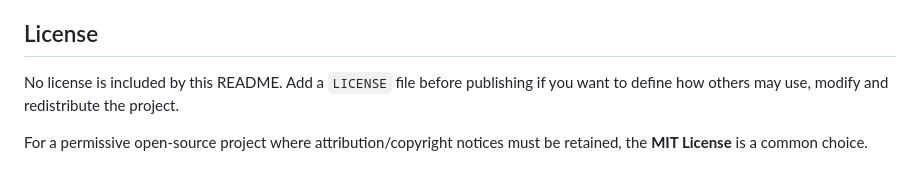
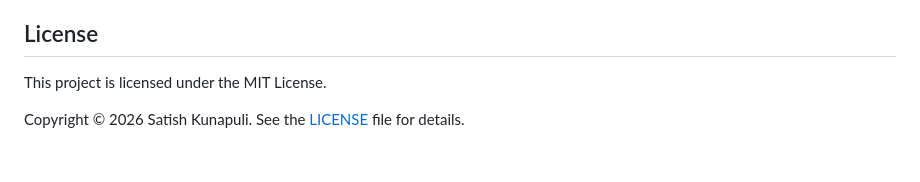
Before and after one commit to sat-eng/pi_pico_voltage_logger, a Markdown page: README.md, the part around the change. GitHub-like rendering.

```diff
--- a/README.md
+++ b/README.md
@@ -342,9 +342,7 @@ When measuring vehicle electrical systems:
 
 ## License
 
-No license is included by this README. Add a `LICENSE` file before
-publishing if you want to define how others may use, modify and
-redistribute the project.
+This project is licensed under the MIT License.
 
-For a permissive open-source project where attribution/copyright notices
-must be retained, the **MIT License** is a common choice.
+Copyright © 2026 Satish Kunapuli.
+See the [LICENSE](LICENSE) file for details.
```
